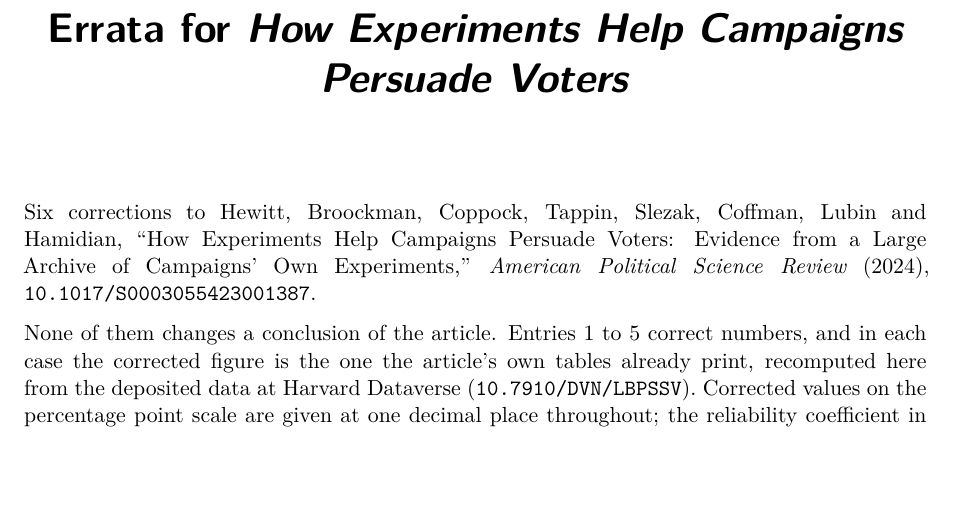
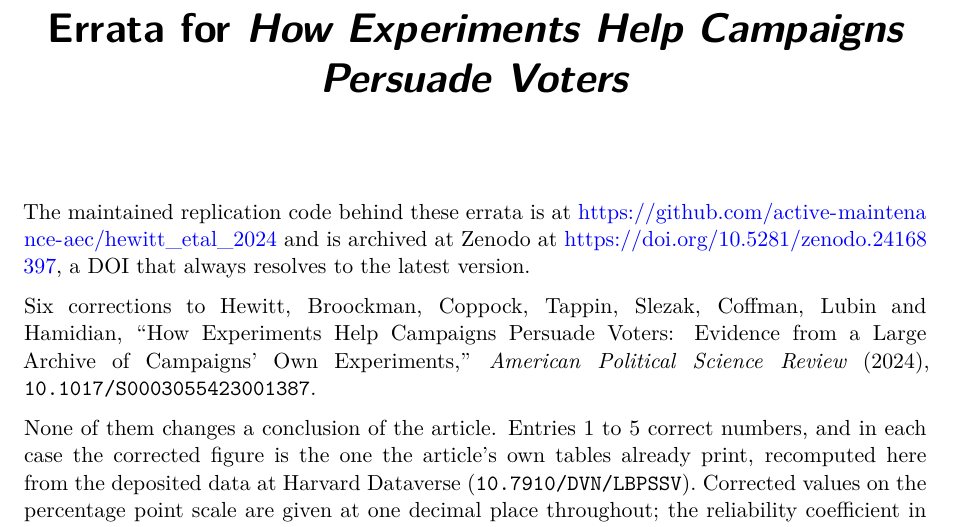
Before and after one commit to active-maintenance-aec/hewitt_etal_2024, a Quarto document (errata.qmd): part of page 1 of 3, cut so that both start at the same text, the shorter picture padded with empty space. Rendered offline with R 4.5, knitr and Pandoc in place of Quarto, then LaTeX, with nearby package versions.

Commit message:
Errata name the repository and its Zenodo DOI; Zenodo metadata links the repository
Co-Authored-By: Claude Opus 5.5 <noreply@anthropic.com>

````diff
--- a/errata.qmd
+++ b/errata.qmd
@@ -7,6 +7,8 @@
     number-sections: false
     geometry: margin=1in
 ---
+
+The maintained replication code behind these errata is at <https://github.com/active-maintenance-aec/hewitt_etal_2024> and is archived at Zenodo at <https://doi.org/10.5281/zenodo.24168397>, a DOI that always resolves to the latest version.
 
 ```{r}
 #| label: setup
````
Also changed, not shown: .zenodo.json, hewitt_etal_2024_errata.pdf.
